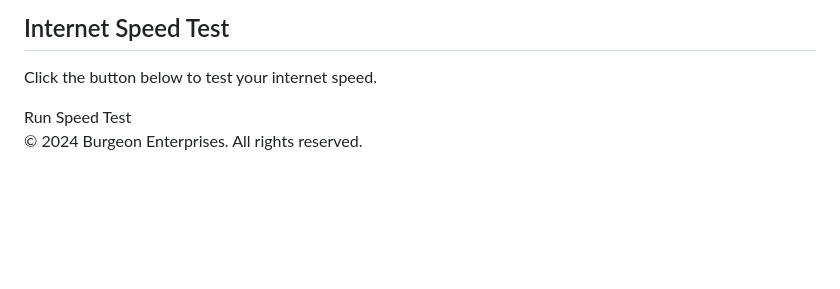
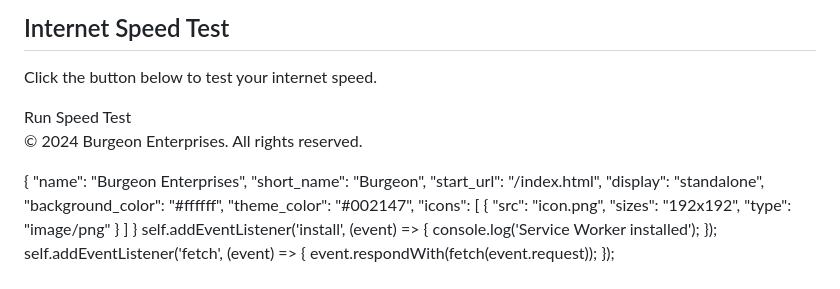
Before and after one commit to kal-iii/burgeon-website, a Markdown page: README.md, the part around the change. GitHub-like rendering; blank space fills up the shorter version.

```diff
--- a/README.md
+++ b/README.md
@@ -113,5 +113,28 @@
     </footer>
 </body>
 </html>
+{
+  "name": "Burgeon Enterprises",
+  "short_name": "Burgeon",
+  "start_url": "/index.html",
+  "display": "standalone",
+  "background_color": "#ffffff",
+  "theme_color": "#002147",
+  "icons": [
+    {
+      "src": "icon.png",
+      "sizes": "192x192",
+      "type": "image/png"
+    }
+  ]
+}
+self.addEventListener('install', (event) => {
+    console.log('Service Worker installed');
+});
+
+self.addEventListener('fetch', (event) => {
+    event.respondWith(fetch(event.request));
+});
+
 # burgeon-website
 Burgeon Enterprises Website
```
